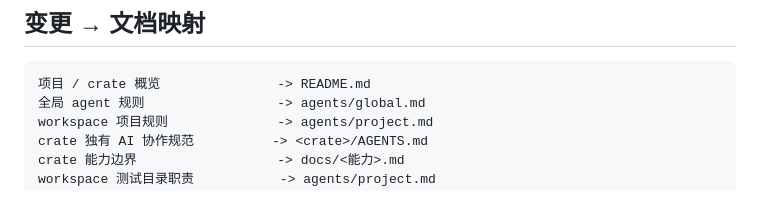
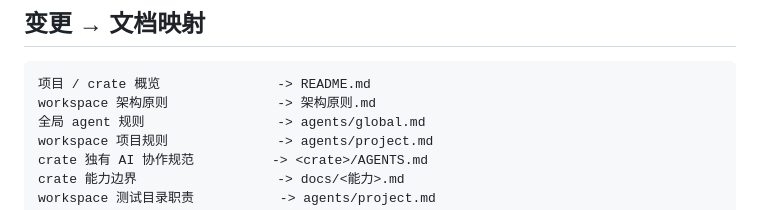
Before and after one commit to liuyuan-1024/Zcv, a Markdown page: docs/文档规范.md, the part around the change. Drawn GitHub-style.

````diff
--- a/文档规范.md
+++ b/docs/文档规范.md
@@ -66,6 +66,7 @@ workspace 层不再保留 `AGENTS.md` 入口壳。
 
 ```text
 项目 / crate 概览               -> README.md
+workspace 架构原则              -> 架构原则.md
 全局 agent 规则                 -> agents/global.md
 workspace 项目规则              -> agents/project.md
 crate 独有 AI 协作规范          -> <crate>/AGENTS.md
````
Also changed, not shown: README.md (+2 -0 lines), docs/架构原则.md (added, +129 -0 lines).
